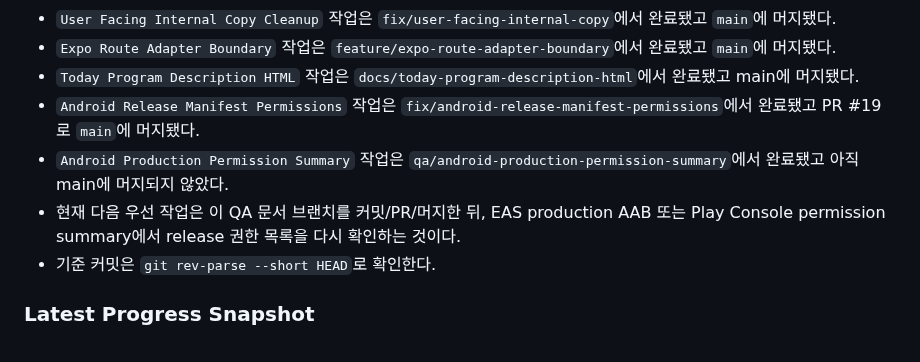
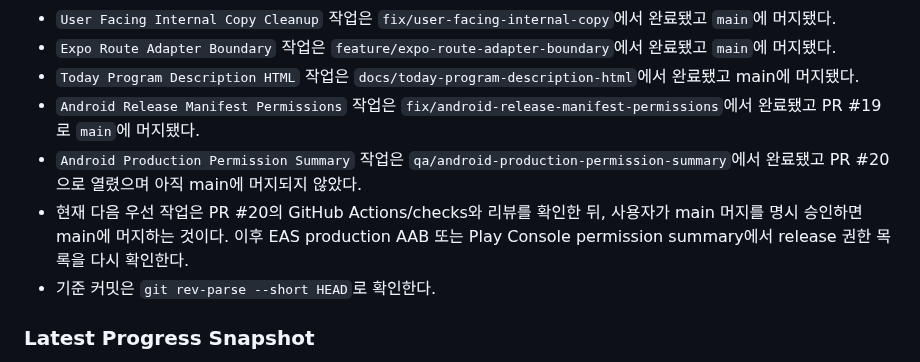
Before and after one commit to algum1737/familyProject, a Markdown page: docs/HANDOFF.md, the part around the change. Drawn GitHub-style.

Commit message:
docs: update handoff for permission summary PR

```diff
--- a/docs/HANDOFF.md
+++ b/docs/HANDOFF.md
@@ -35,8 +35,8 @@
 - `Expo Route Adapter Boundary` 작업은 `feature/expo-route-adapter-boundary`에서 완료됐고 `main`에 머지됐다.
 - `Today Program Description HTML` 작업은 `docs/today-program-description-html`에서 완료됐고 main에 머지됐다.
 - `Android Release Manifest Permissions` 작업은 `fix/android-release-manifest-permissions`에서 완료됐고 PR #19로 `main`에 머지됐다.
-- `Android Production Permission Summary` 작업은 `qa/android-production-permission-summary`에서 완료됐고 아직 main에 머지되지 않았다.
-- 현재 다음 우선 작업은 이 QA 문서 브랜치를 커밋/PR/머지한 뒤, EAS production AAB 또는 Play Console permission summary에서 release 권한 목록을 다시 확인하는 것이다.
+- `Android Production Permission Summary` 작업은 `qa/android-production-permission-summary`에서 완료됐고 PR #20으로 열렸으며 아직 main에 머지되지 않았다.
+- 현재 다음 우선 작업은 PR #20의 GitHub Actions/checks와 리뷰를 확인한 뒤, 사용자가 main 머지를 명시 승인하면 main에 머지하는 것이다. 이후 EAS production AAB 또는 Play Console permission summary에서 release 권한 목록을 다시 확인한다.
 - 기준 커밋은 `git rev-parse --short HEAD`로 확인한다.
 
 ### Latest Progress Snapshot
```
